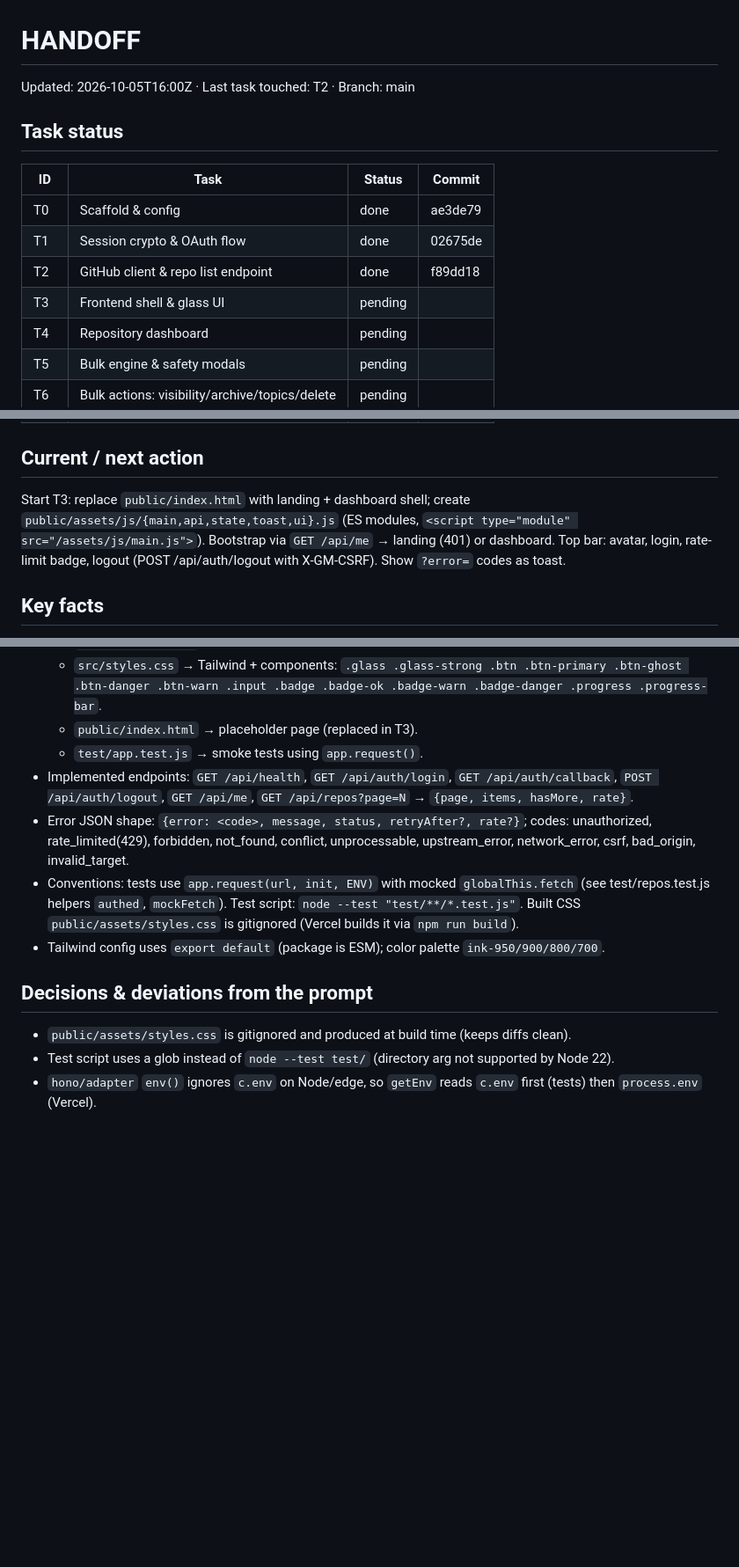
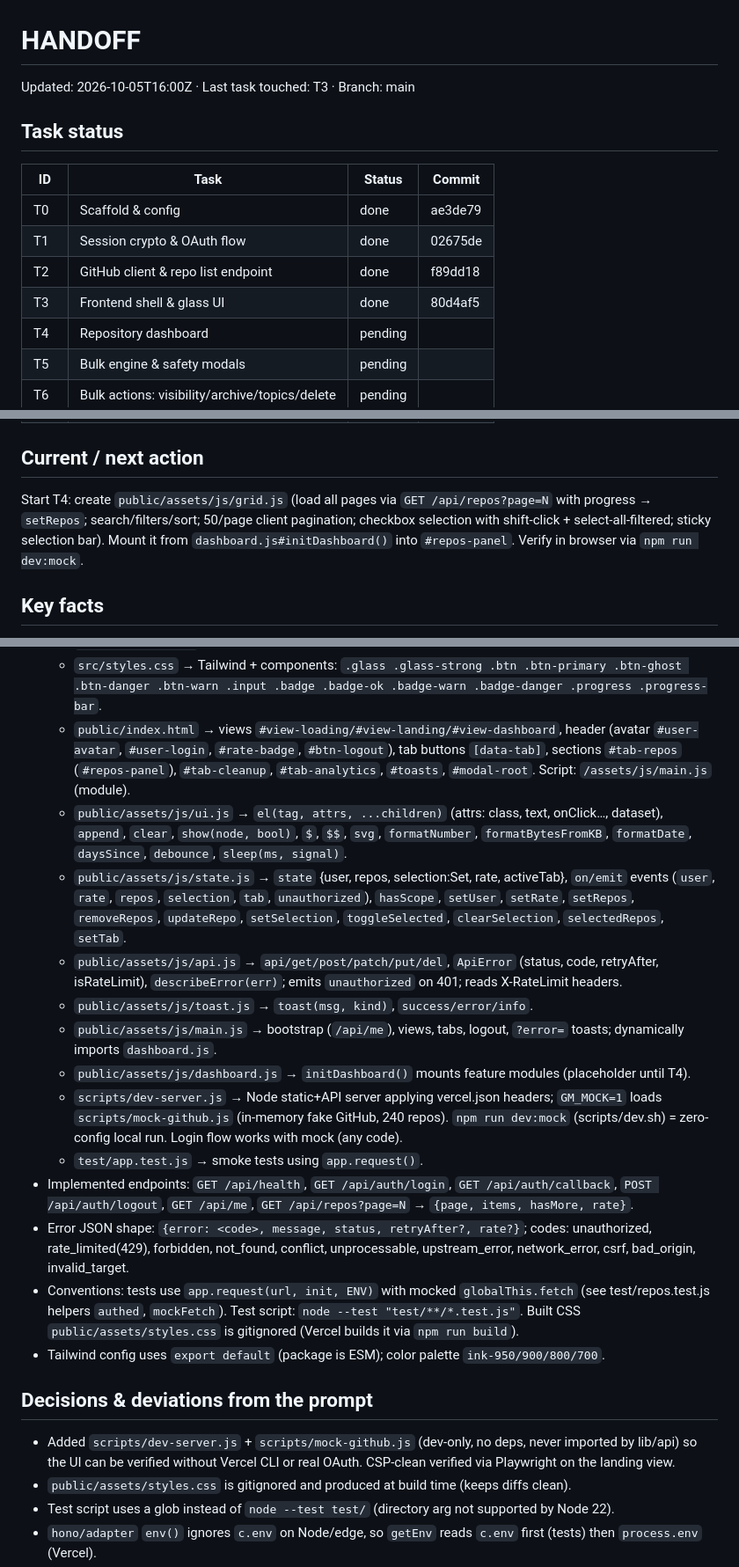
Before and after one commit to sazindux/Git-Manager, a Markdown page: handoff.md, 3 parts joined by grey strips. Shown at 88% size. Drawn GitHub-style; blank space fills up the shorter version.

Commit message:
docs: handoff after T3

```diff
--- a/handoff.md
+++ b/handoff.md
@@ -1,5 +1,5 @@
 # HANDOFF
-Updated: 2026-10-05T16:00Z · Last task touched: T2 · Branch: main
+Updated: 2026-10-05T16:00Z · Last task touched: T3 · Branch: main
 
 ## Task status
 | ID | Task | Status | Commit |
@@ -7,7 +7,7 @@ Updated: 2026-10-05T16:00Z · Last task touched: T2 · Branch: main
 | T0 | Scaffold & config | done | ae3de79 |
 | T1 | Session crypto & OAuth flow | done | 02675de |
 | T2 | GitHub client & repo list endpoint | done | f89dd18 |
-| T3 | Frontend shell & glass UI | pending | |
+| T3 | Frontend shell & glass UI | done | 80d4af5 |
 | T4 | Repository dashboard | pending | |
 | T5 | Bulk engine & safety modals | pending | |
 | T6 | Bulk actions: visibility/archive/topics/delete | pending | |
@@ -18,9 +18,9 @@ Updated: 2026-10-05T16:00Z · Last task touched: T2 · Branch: main
 | T11 | Docs & final QA | pending | |
 
 ## Current / next action
-Start T3: replace `public/index.html` with landing + dashboard shell; create `public/assets/js/{main,api,state,toast,ui}.js`
-(ES modules, `<script type="module" src="/assets/js/main.js">`). Bootstrap via `GET /api/me` → landing (401) or dashboard.
-Top bar: avatar, login, rate-limit badge, logout (POST /api/auth/logout with X-GM-CSRF). Show `?error=` codes as toast.
+Start T4: create `public/assets/js/grid.js` (load all pages via `GET /api/repos?page=N` with progress → `setRepos`;
+search/filters/sort; 50/page client pagination; checkbox selection with shift-click + select-all-filtered; sticky selection
+bar). Mount it from `dashboard.js#initDashboard()` into `#repos-panel`. Verify in browser via `npm run dev:mock`.
 
 ## Key facts
 - Entry pattern: `api/[...route].js` → `import { handle } from 'hono/vercel'`, `export const config = { runtime: 'edge' }`,
@@ -36,7 +36,14 @@ Top bar: avatar, login, rate-limit badge, logout (POST /api/auth/logout with X-G
   - `lib/repos.js` → `trimRepo`, `validateTarget` middleware (sets `c.var.target = {owner, repo, path}`), `listRepos`.
   - `api/[...route].js` → thin Vercel edge entry.
   - `src/styles.css` → Tailwind + components: `.glass .glass-strong .btn .btn-primary .btn-ghost .btn-danger .btn-warn .input .badge .badge-ok .badge-warn .badge-danger .progress .progress-bar`.
-  - `public/index.html` → placeholder page (replaced in T3).
+  - `public/index.html` → views `#view-loading/#view-landing/#view-dashboard`, header (avatar `#user-avatar`, `#user-login`, `#rate-badge`, `#btn-logout`), tab buttons `[data-tab]`, sections `#tab-repos` (`#repos-panel`), `#tab-cleanup`, `#tab-analytics`, `#toasts`, `#modal-root`. Script: `/assets/js/main.js` (module).
+  - `public/assets/js/ui.js` → `el(tag, attrs, ...children)` (attrs: class, text, onClick…, dataset), `append`, `clear`, `show(node, bool)`, `$`, `$$`, `svg`, `formatNumber`, `formatBytesFromKB`, `formatDate`, `daysSince`, `debounce`, `sleep(ms, signal)`.
+  - `public/assets/js/state.js` → `state` {user, repos, selection:Set, rate, activeTab}, `on/emit` events (`user`, `rate`, `repos`, `selection`, `tab`, `unauthorized`), `hasScope`, `setUser`, `setRate`, `setRepos`, `removeRepos`, `updateRepo`, `setSelection`, `toggleSelected`, `clearSelection`, `selectedRepos`, `setTab`.
+  - `public/assets/js/api.js` → `api/get/post/patch/put/del`, `ApiError` (status, code, retryAfter, isRateLimit), `describeError(err)`; emits `unauthorized` on 401; reads X-RateLimit headers.
+  - `public/assets/js/toast.js` → `toast(msg, kind)`, `success/error/info`.
+  - `public/assets/js/main.js` → bootstrap (`/api/me`), views, tabs, logout, `?error=` toasts; dynamically imports `dashboard.js`.
+  - `public/assets/js/dashboard.js` → `initDashboard()` mounts feature modules (placeholder until T4).
+  - `scripts/dev-server.js` → Node static+API server applying vercel.json headers; `GM_MOCK=1` loads `scripts/mock-github.js` (in-memory fake GitHub, 240 repos). `npm run dev:mock` (scripts/dev.sh) = zero-config local run. Login flow works with mock (any code).
   - `test/app.test.js` → smoke tests using `app.request()`.
 - Implemented endpoints: `GET /api/health`, `GET /api/auth/login`, `GET /api/auth/callback`, `POST /api/auth/logout`, `GET /api/me`, `GET /api/repos?page=N` → `{page, items, hasMore, rate}`.
 - Error JSON shape: `{error: <code>, message, status, retryAfter?, rate?}`; codes: unauthorized, rate_limited(429), forbidden, not_found, conflict, unprocessable, upstream_error, network_error, csrf, bad_origin, invalid_target.
@@ -45,6 +52,7 @@ Top bar: avatar, login, rate-limit badge, logout (POST /api/auth/logout with X-G
 - Tailwind config uses `export default` (package is ESM); color palette `ink-950/900/800/700`.
 
 ## Decisions & deviations from the prompt
+- Added `scripts/dev-server.js` + `scripts/mock-github.js` (dev-only, no deps, never imported by lib/api) so the UI can be verified without Vercel CLI or real OAuth. CSP-clean verified via Playwright on the landing view.
 - `public/assets/styles.css` is gitignored and produced at build time (keeps diffs clean).
 - Test script uses a glob instead of `node --test test/` (directory arg not supported by Node 22).
 - `hono/adapter` `env()` ignores `c.env` on Node/edge, so `getEnv` reads `c.env` first (tests) then `process.env` (Vercel).
```
